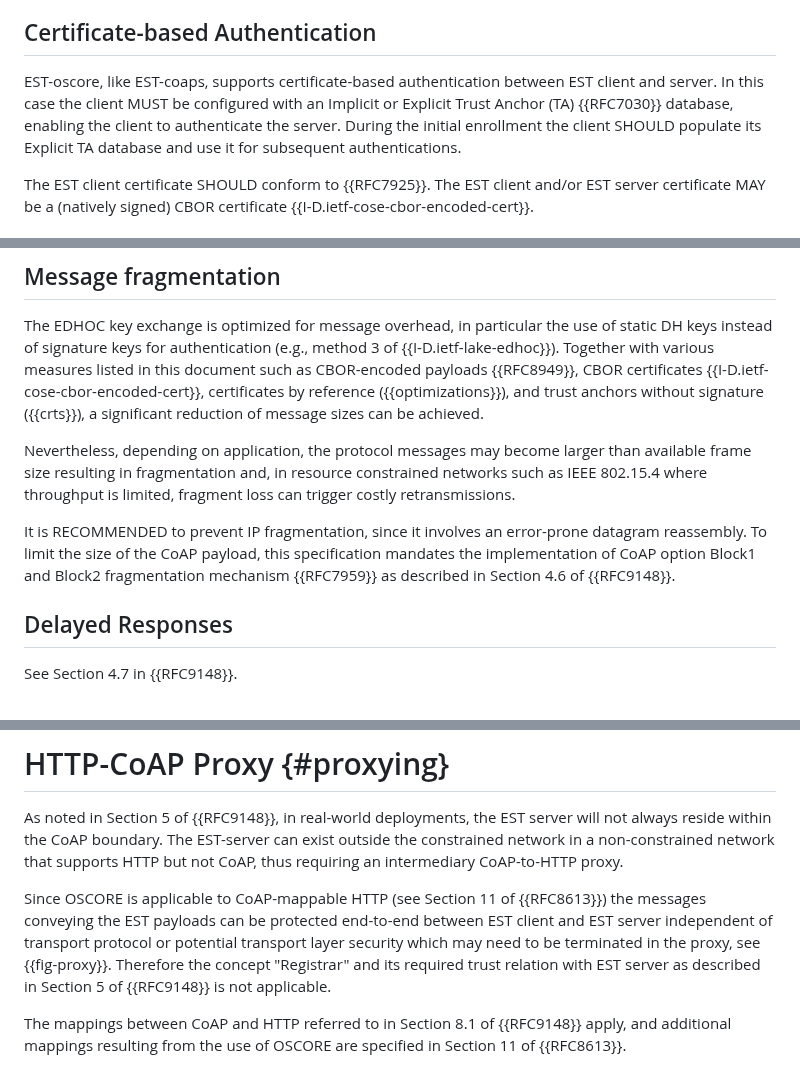
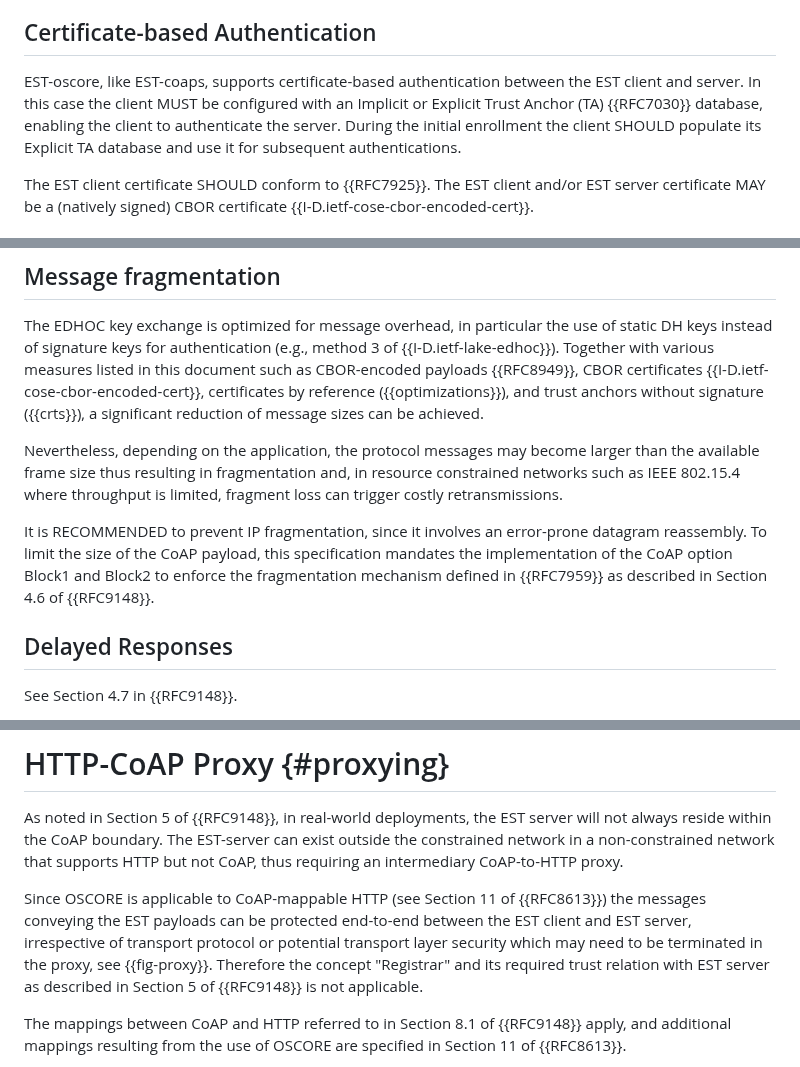
Before and after one commit to EricssonResearch/EST-OSCORE, a Markdown page: draft-ietf-ace-coap-est-oscore.md, 3 parts joined by grey strips. GitHub-like rendering.

```diff
--- a/draft-ietf-ace-coap-est-oscore.md
+++ b/draft-ietf-ace-coap-est-oscore.md
@@ -150,7 +150,7 @@ EDHOC supports authentication with certificates/raw public keys (referred to as
 
 ## Certificate-based Authentication
 
-EST-oscore, like EST-coaps, supports certificate-based authentication between EST client and server. In this case the client MUST be configured with an Implicit or Explicit Trust Anchor (TA) {{RFC7030}} database, enabling the client to authenticate the server. During the initial enrollment the client SHOULD populate its Explicit TA database and use it for subsequent authentications.
+EST-oscore, like EST-coaps, supports certificate-based authentication between the EST client and server. In this case the client MUST be configured with an Implicit or Explicit Trust Anchor (TA) {{RFC7030}} database, enabling the client to authenticate the server. During the initial enrollment the client SHOULD populate its Explicit TA database and use it for subsequent authentications.
 
 The EST client certificate SHOULD conform to {{RFC7925}}. The EST client and/or EST server certificate MAY be a (natively signed) CBOR certificate {{I-D.ietf-cose-cbor-encoded-cert}}.
 
@@ -263,9 +263,9 @@ See Section 4.5 in {{RFC9148}}.
 
 The EDHOC key exchange is optimized for message overhead, in particular the use of static DH keys instead of signature keys for authentication (e.g., method 3 of {{I-D.ietf-lake-edhoc}}). Together with various measures listed in this document such as CBOR-encoded payloads {{RFC8949}}, CBOR certificates {{I-D.ietf-cose-cbor-encoded-cert}}, certificates by reference ({{optimizations}}), and trust anchors without signature ({{crts}}), a significant reduction of message sizes can be achieved.
 
-Nevertheless, depending on application, the protocol messages may become larger than available frame size resulting in fragmentation and, in resource constrained networks such as IEEE 802.15.4 where throughput is limited, fragment loss can trigger costly retransmissions.
+Nevertheless, depending on the application, the protocol messages may become larger than the available frame size thus resulting in fragmentation and, in resource constrained networks such as IEEE 802.15.4 where throughput is limited, fragment loss can trigger costly retransmissions.
 
-It is RECOMMENDED to prevent IP fragmentation, since it involves an error-prone datagram reassembly. To limit the size of the CoAP payload, this specification mandates the implementation of CoAP option Block1 and Block2 fragmentation mechanism {{RFC7959}} as described in Section 4.6 of {{RFC9148}}.
+It is RECOMMENDED to prevent IP fragmentation, since it involves an error-prone datagram reassembly. To limit the size of the CoAP payload, this specification mandates the implementation of the CoAP option Block1 and Block2 to enforce the fragmentation mechanism defined in {{RFC7959}} as described in Section 4.6 of {{RFC9148}}.
 
 ## Delayed Responses
 See Section 4.7 in {{RFC9148}}.
@@ -285,7 +285,7 @@ When EDHOC is used, then the hash algorithm is the application hash algorithm of
 # HTTP-CoAP Proxy {#proxying}
 As noted in Section 5 of {{RFC9148}}, in real-world deployments, the EST server will not always reside within the CoAP boundary.  The EST-server can exist outside the constrained network in a non-constrained network that supports HTTP but not CoAP, thus requiring an intermediary CoAP-to-HTTP proxy.
 
-Since OSCORE is applicable to CoAP-mappable HTTP (see Section 11 of {{RFC8613}}) the messages conveying the EST payloads can be protected end-to-end between EST client and EST server independent of transport protocol or potential transport layer security which may need to be terminated in the proxy, see {{fig-proxy}}. Therefore the concept "Registrar" and its required trust relation with EST server as described in Section 5 of {{RFC9148}} is not applicable.
+Since OSCORE is applicable to CoAP-mappable HTTP (see Section 11 of {{RFC8613}}) the messages conveying the EST payloads can be protected end-to-end between the EST client and EST server, irrespective of transport protocol or potential transport layer security which may need to be terminated in the proxy, see {{fig-proxy}}. Therefore the concept "Registrar" and its required trust relation with EST server as described in Section 5 of {{RFC9148}} is not applicable.
 
 The mappings between CoAP and HTTP referred to in Section 8.1 of {{RFC9148}} apply, and additional mappings resulting from the use of OSCORE are specified in Section 11 of {{RFC8613}}.
 
```
Also changed, not shown: other parts of draft-ietf-ace-coap-est-oscore.md (+9 -9 lines).
